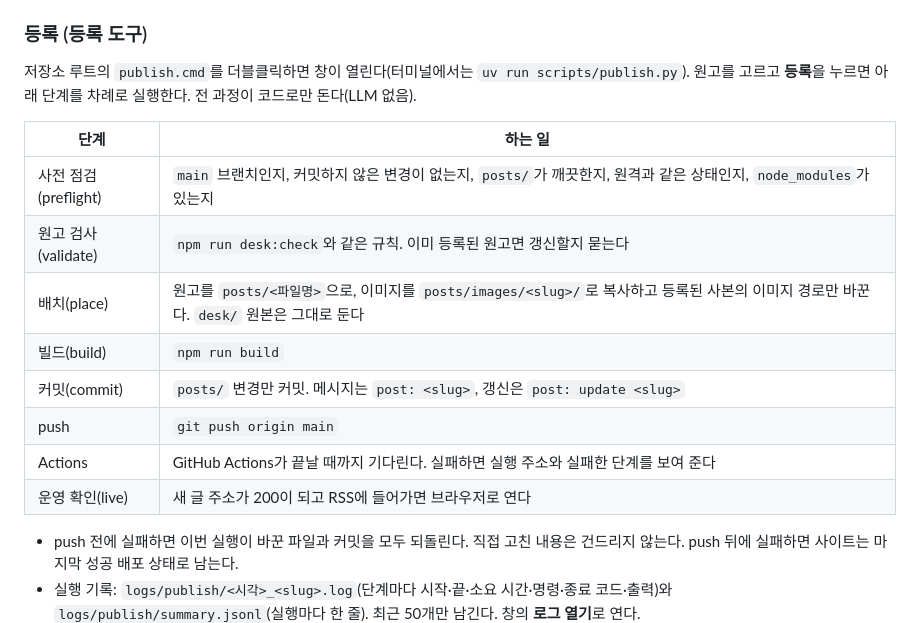
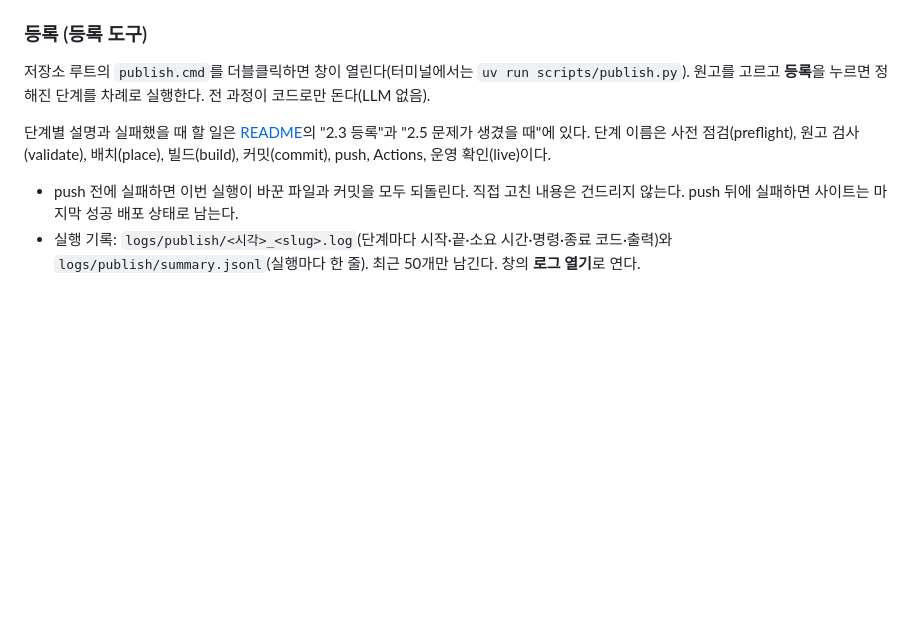
Before and after one commit to tryfasting/blog, a Markdown page: docs/operations.md, the part around the change. Rendered like a GitHub page; blank space fills up the shorter version.

Commit message:
docs: rewrite README as the owner's manual
Rewritten from the owner's feedback: structure first (pipeline, pages,
screen zones, folders), then usage, each part leading with the command or
template and putting the reasons underneath; no title-and-description on
one line, no inline examples, no "for now"/"planned" wording. Adds a
command table, maintenance (backups, what keeps the URLs stable, package
updates) and a Node-to-Python cheat sheet. The registration step table now
lives only in the README; operations.md links to it.

Co-Authored-By: Claude Opus 5.5 <noreply@anthropic.com>

```diff
--- a/docs/operations.md
+++ b/docs/operations.md
@@ -85,18 +85,9 @@
 
 ### 등록 (등록 도구)
 
-저장소 루트의 `publish.cmd`를 더블클릭하면 창이 열린다(터미널에서는 `uv run scripts/publish.py`). 원고를 고르고 **등록**을 누르면 아래 단계를 차례로 실행한다. 전 과정이 코드로만 돈다(LLM 없음).
+저장소 루트의 `publish.cmd`를 더블클릭하면 창이 열린다(터미널에서는 `uv run scripts/publish.py`). 원고를 고르고 **등록**을 누르면 정해진 단계를 차례로 실행한다. 전 과정이 코드로만 돈다(LLM 없음).
 
-| 단계 | 하는 일 |
-|---|---|
-| 사전 점검(preflight) | `main` 브랜치인지, 커밋하지 않은 변경이 없는지, `posts/`가 깨끗한지, 원격과 같은 상태인지, `node_modules`가 있는지 |
-| 원고 검사(validate) | `npm run desk:check`와 같은 규칙. 이미 등록된 원고면 갱신할지 묻는다 |
-| 배치(place) | 원고를 `posts/<파일명>`으로, 이미지를 `posts/images/<slug>/`로 복사하고 등록된 사본의 이미지 경로만 바꾼다. `desk/` 원본은 그대로 둔다 |
-| 빌드(build) | `npm run build` |
-| 커밋(commit) | `posts/` 변경만 커밋. 메시지는 `post: <slug>`, 갱신은 `post: update <slug>` |
-| push | `git push origin main` |
-| Actions | GitHub Actions가 끝날 때까지 기다린다. 실패하면 실행 주소와 실패한 단계를 보여 준다 |
-| 운영 확인(live) | 새 글 주소가 200이 되고 RSS에 들어가면 브라우저로 연다 |
+단계별 설명과 실패했을 때 할 일은 [README](../README.md)의 "2.3 등록"과 "2.5 문제가 생겼을 때"에 있다. 단계 이름은 사전 점검(preflight), 원고 검사(validate), 배치(place), 빌드(build), 커밋(commit), push, Actions, 운영 확인(live)이다.
 
 - push 전에 실패하면 이번 실행이 바꾼 파일과 커밋을 모두 되돌린다. 직접 고친 내용은 건드리지 않는다. push 뒤에 실패하면 사이트는 마지막 성공 배포 상태로 남는다.
 - 실행 기록: `logs/publish/<시각>_<slug>.log`(단계마다 시작·끝·소요 시간·명령·종료 코드·출력)와 `logs/publish/summary.jsonl`(실행마다 한 줄). 최근 50개만 남긴다. 창의 **로그 열기**로 연다.
```
Also changed, not shown: 1 other file.
